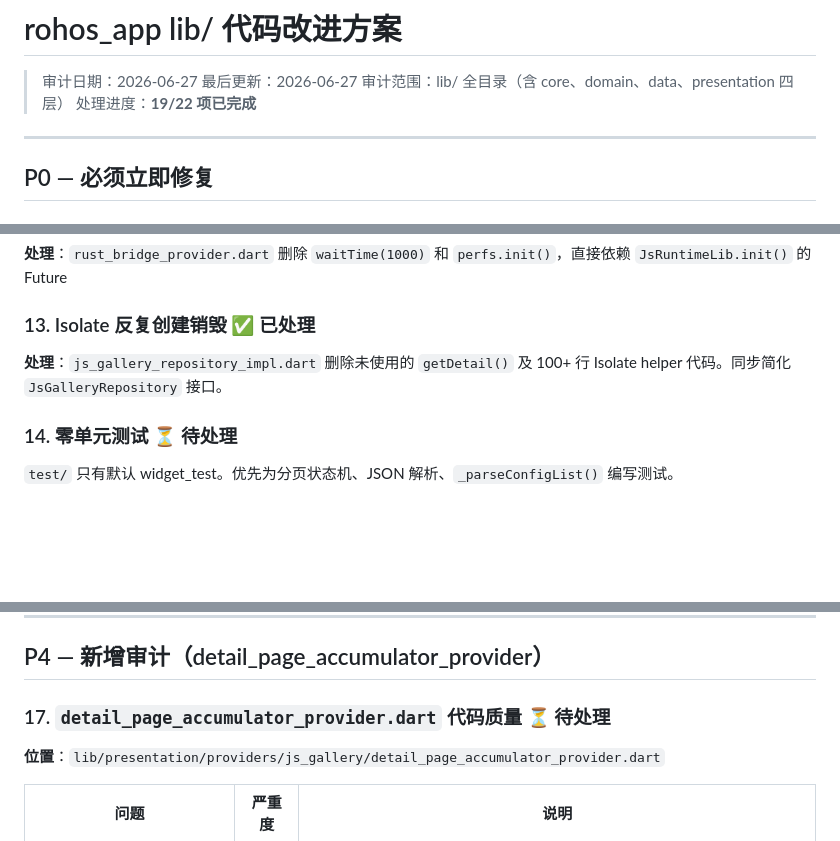
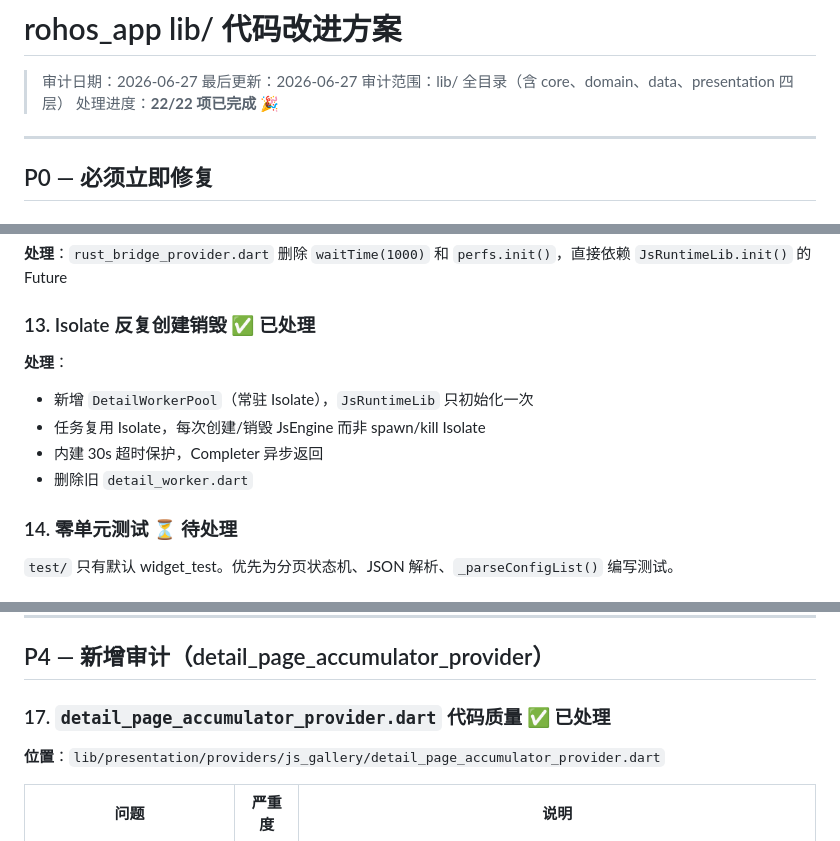
Before and after one commit to iakii/harmonyos_ui_kit, a Markdown page: IMPROVEMENTS.md, 3 parts joined by grey strips. Drawn GitHub-style; blank space fills up the shorter version.

Commit message:
docs: 更新进度为 22/22 项全部完成

```diff
--- a/IMPROVEMENTS.md
+++ b/IMPROVEMENTS.md
@@ -3,7 +3,7 @@
 > 审计日期：2026-06-27
 > 最后更新：2026-06-27
 > 审计范围：lib/ 全目录（含 core、domain、data、presentation 四层）
-> 处理进度：**19/22 项已完成**
+> 处理进度：**22/22 项已完成** 🎉
 
 ---
 
@@ -82,7 +82,11 @@
 
 ### 13. Isolate 反复创建销毁 ✅ 已处理
 
-**处理**：`js_gallery_repository_impl.dart` 删除未使用的 `getDetail()` 及 100+ 行 Isolate helper 代码。同步简化 `JsGalleryRepository` 接口。
+**处理**：
+- 新增 `DetailWorkerPool`（常驻 Isolate），`JsRuntimeLib` 只初始化一次
+- 任务复用 Isolate，每次创建/销毁 JsEngine 而非 spawn/kill Isolate
+- 内建 30s 超时保护，Completer 异步返回
+- 删除旧 `detail_worker.dart`
 
 ### 14. 零单元测试 ⏳ 待处理
 
@@ -100,7 +104,7 @@
 
 ## P4 — 新增审计（detail_page_accumulator_provider）
 
-### 17. `detail_page_accumulator_provider.dart` 代码质量 ⏳ 待处理
+### 17. `detail_page_accumulator_provider.dart` 代码质量 ✅ 已处理
 
 **位置**：`lib/presentation/providers/js_gallery/detail_page_accumulator_provider.dart`
 
```
